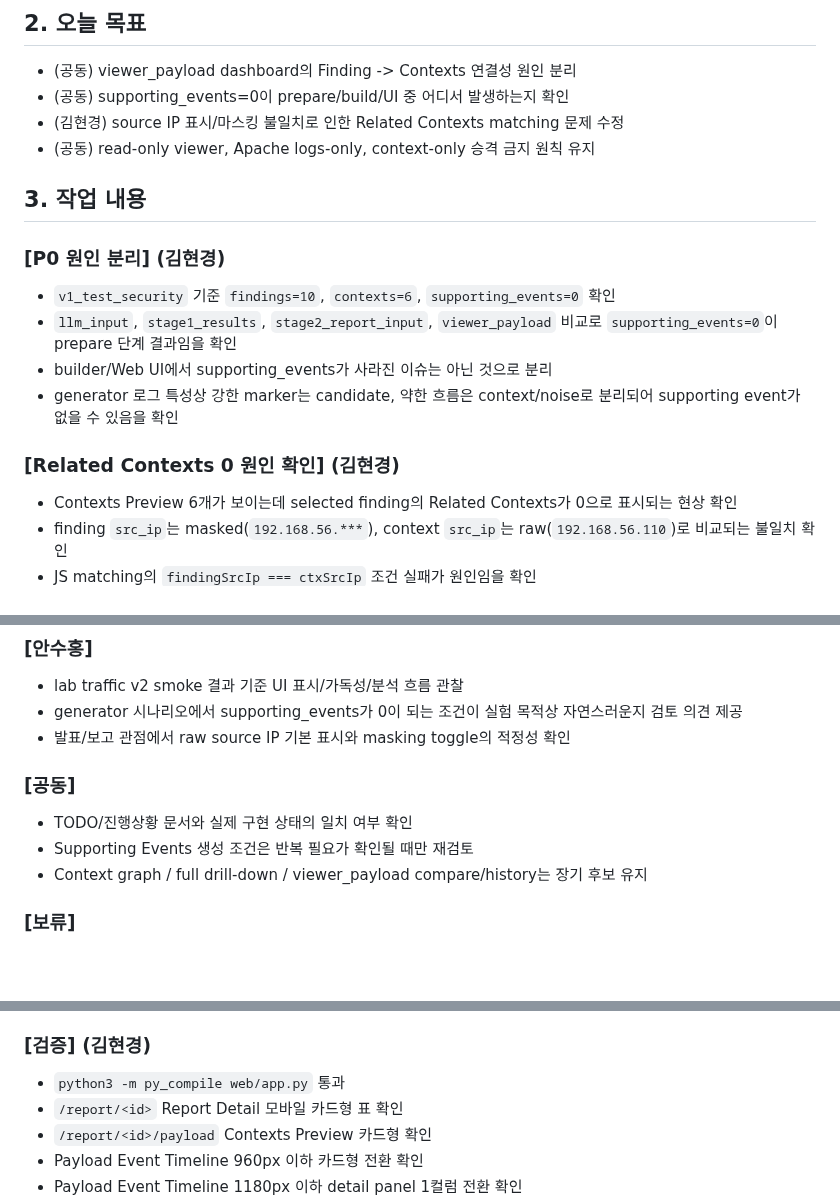
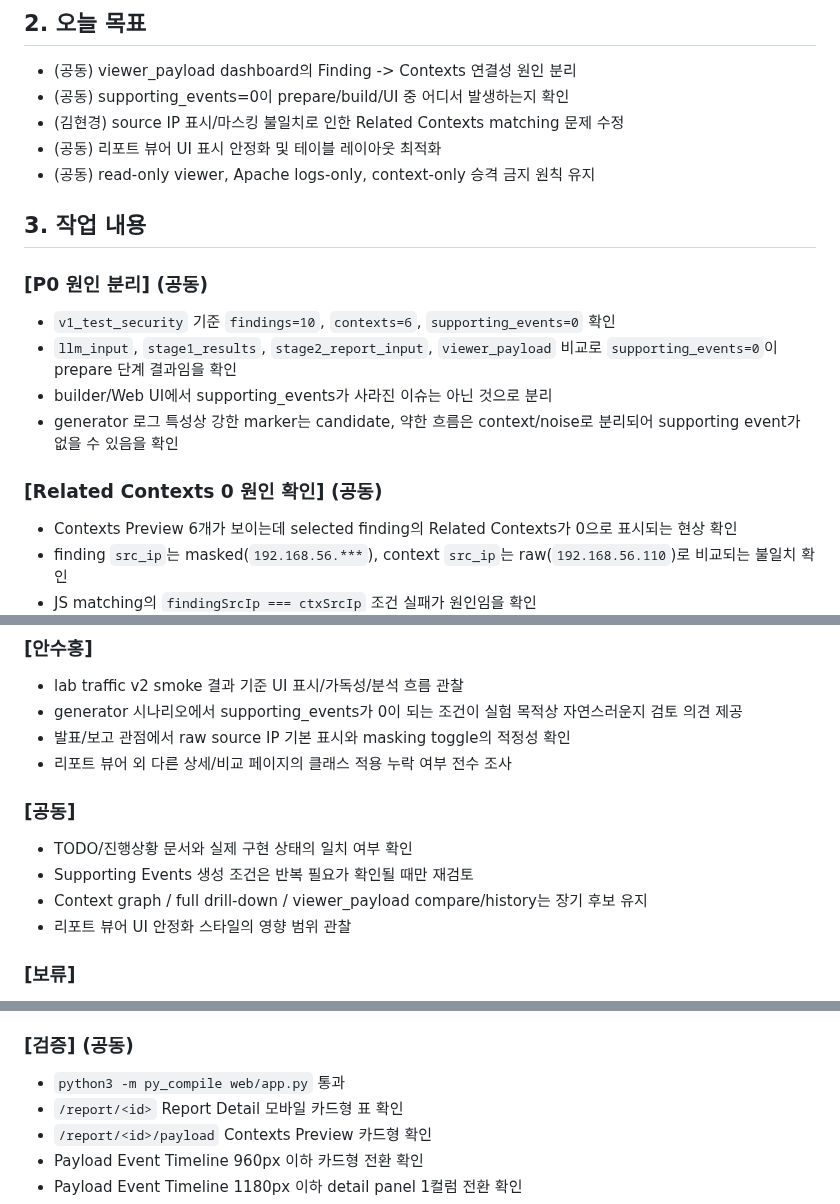
Before and after one commit to vachaf/project, a Markdown page: 작업일지/0509.md, 3 parts joined by grey strips. Drawn GitHub-style; blank space fills up the shorter version.

```diff
--- a/작업일지/0509.md
+++ b/작업일지/0509.md
@@ -7,17 +7,18 @@
 * (공동) viewer_payload dashboard의 Finding -> Contexts 연결성 원인 분리
 * (공동) supporting_events=0이 prepare/build/UI 중 어디서 발생하는지 확인
 * (김현경) source IP 표시/마스킹 불일치로 인한 Related Contexts matching 문제 수정
+* (공동) 리포트 뷰어 UI 표시 안정화 및 테이블 레이아웃 최적화
 * (공동) read-only viewer, Apache logs-only, context-only 승격 금지 원칙 유지
 
 ## 3. 작업 내용
 
-### [P0 원인 분리] (김현경)
+### [P0 원인 분리] (공동)
 * `v1_test_security` 기준 `findings=10`, `contexts=6`, `supporting_events=0` 확인
 * `llm_input`, `stage1_results`, `stage2_report_input`, `viewer_payload` 비교로 `supporting_events=0`이 prepare 단계 결과임을 확인
 * builder/Web UI에서 supporting_events가 사라진 이슈는 아닌 것으로 분리
 * generator 로그 특성상 강한 marker는 candidate, 약한 흐름은 context/noise로 분리되어 supporting event가 없을 수 있음을 확인
 
-### [Related Contexts 0 원인 확인] (김현경)
+### [Related Contexts 0 원인 확인] (공동)
 * Contexts Preview 6개가 보이는데 selected finding의 Related Contexts가 0으로 표시되는 현상 확인
 * finding `src_ip`는 masked(`192.168.56.***`), context `src_ip`는 raw(`192.168.56.110`)로 비교되는 불일치 확인
 * JS matching의 `findingSrcIp === ctxSrcIp` 조건 실패가 원인임을 확인
@@ -58,11 +60,13 @@
 * lab traffic v2 smoke 결과 기준 UI 표시/가독성/분석 흐름 관찰
 * generator 시나리오에서 supporting_events가 0이 되는 조건이 실험 목적상 자연스러운지 검토 의견 제공
 * 발표/보고 관점에서 raw source IP 기본 표시와 masking toggle의 적정성 확인
+* 리포트 뷰어 외 다른 상세/비교 페이지의 클래스 적용 누락 여부 전수 조사
 
 ### [공동]
 * TODO/진행상황 문서와 실제 구현 상태의 일치 여부 확인
 * Supporting Events 생성 조건은 반복 필요가 확인될 때만 재검토
 * Context graph / full drill-down / viewer_payload compare/history는 장기 후보 유지
+* 리포트 뷰어 UI 안정화 스타일의 영향 범위 관찰
 
 ### [보류]
 * supporting_events 생성 조건 즉시 변경
@@ -264,7 +268,7 @@
 * 관련 커밋:
   * `f0b845d` `style: sort payload event timeline chronologically`
 
-### [검증] (김현경)
+### [검증] (공동)
 * `python3 -m py_compile web/app.py` 통과
 * `/report/<id>` Report Detail 모바일 카드형 표 확인
 * `/report/<id>/payload` Contexts Preview 카드형 확인
```
Also changed, not shown: other parts of 작업일지/0509.md (+38 -3 lines).
